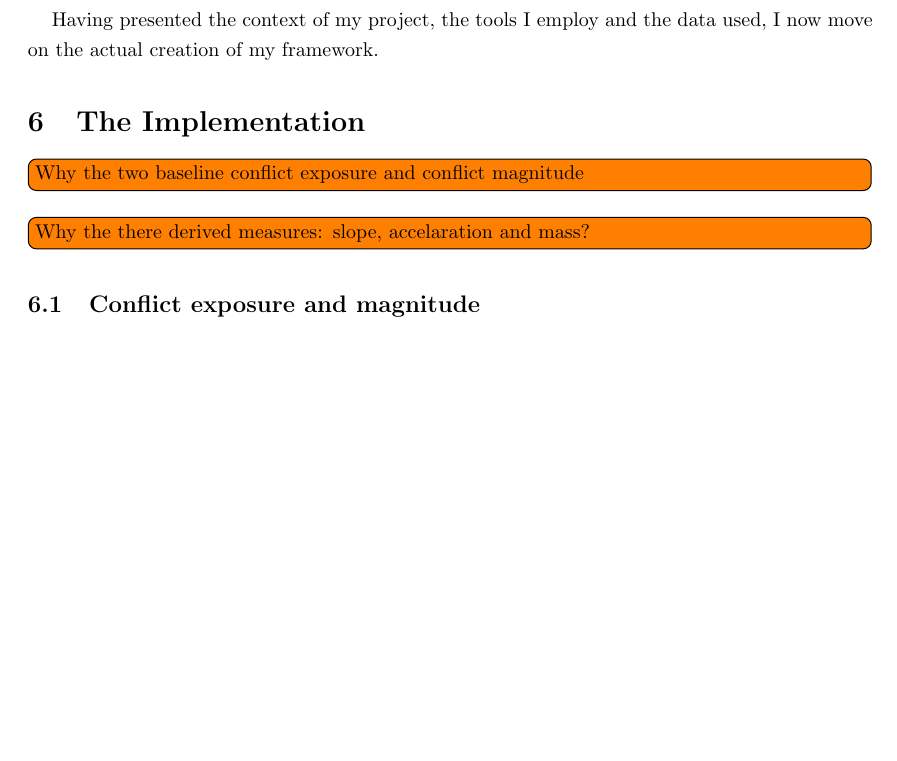
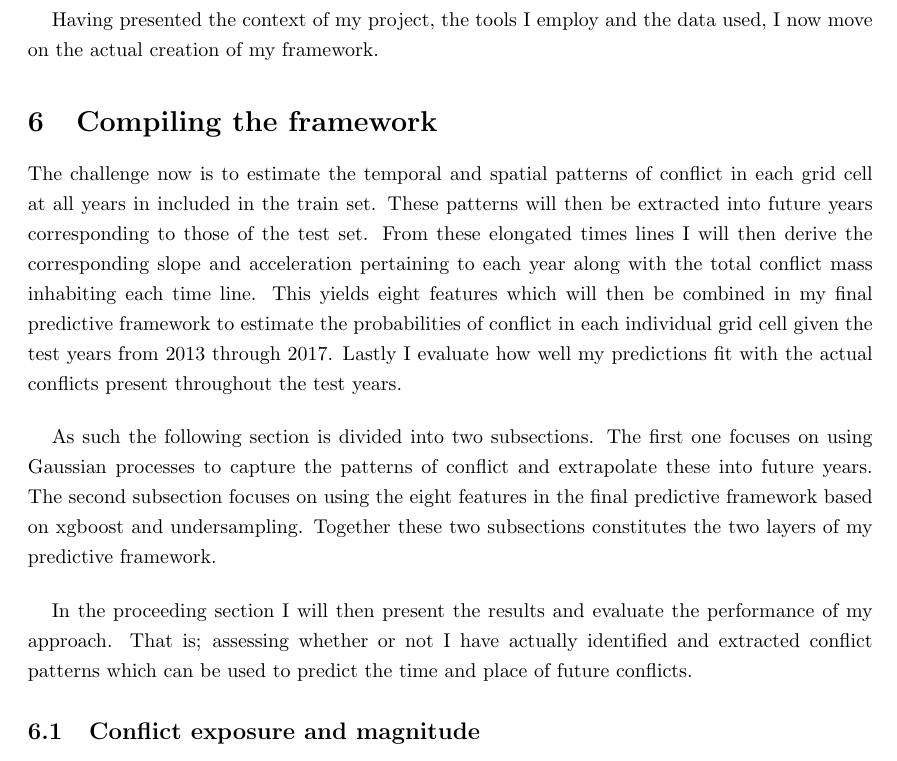
Before and after one commit to Polichinel/Master_Thesis_latex_file, a LaTeX paper (main.tex): part of page 36 of 43 before the commit and part of page 36 of 44 after it, cut so that both start at the same text, the shorter picture padded with empty space. Compiled offline with pdfLaTeX.

Commit message:
intro section 6 formulated

```diff
--- a/main.tex
+++ b/main.tex
@@ -767,14 +769,22 @@ Having presented the context of my project, the tools I employ and the data used
 
 %In the next section I will estimate and extraplote the patterns of conflict magnitude and conflcit exposure
 
-\section{The Implementation}% Better name?
+\section{Compiling the framework}% Better name?
 
-\todo[inline]{Why the two baseline conflict exposure and conflict magnitude}
-\todo[inline]{Why the there derived measures: slope, accelaration and mass?}
+% What is gonna happen here?
+The challenge now is to estimate the temporal and spatial patterns of conflict in each grid cell at all years in included in the train set. These patterns will then be extracted into future years corresponding to those of the test set. From these elongated times lines I will then derive the corresponding slope and acceleration pertaining to each year along with the total conflict mass inhabiting each time line. This yields eight features which will then be combined in my final predictive framework to estimate the probabilities of conflict in each individual grid cell given the test years from 2013 through 2017. Lastly I evaluate how well my predictions fit with the actual conflicts present throughout the test years.\par
 
-%The implementation is divided into four steps.
+%The implementation is divided into two steps.
+As such the following section is divided into two subsections. The first one focuses on using Gaussian processes to capture the patterns of conflict and extrapolate these into future years. The second subsection focuses on using the eight features in the final predictive framework based on xgboost and undersampling. Together these two subsections constitutes the two layers of my predictive framework.\par
+
+% Afterwards
+In the proceeding section I will then present the results and evaluate the performance of my approach. That is; assessing whether or not I have actually identified and extracted conflict patterns which can be used to predict the time and place of future conflicts.
+%\todo[inline]{Why the two baseline conflict exposure and conflict magnitude}
+%\todo[inline]{Why the there derived measures: slope, accelaration and mass?}
 
 \subsection{Conflict exposure and magnitude}
+
+%[HERTIL ER DU KOMMET!!!]+++++++++++++++++++++++++++++++++++++++++++++++++++++++++++++++++++++++++++++++++++++++++++++++++++
 
 First, I estimate the shared hyper-parameters for a 2d Gaussian Processes pertaining to the individual spatial patterns for each year. I use logged conflict fatalities $CF$ as my target $y$. I use longitude and latitude as the features $X$ with the sub-indexing $ll$. This Gives me a measure of "static" conflict exposure $\emph{sce}$ - meaning I do not take time into account yet.\par
 
```
Also changed, not shown: main.tex (2 more changed lines).
